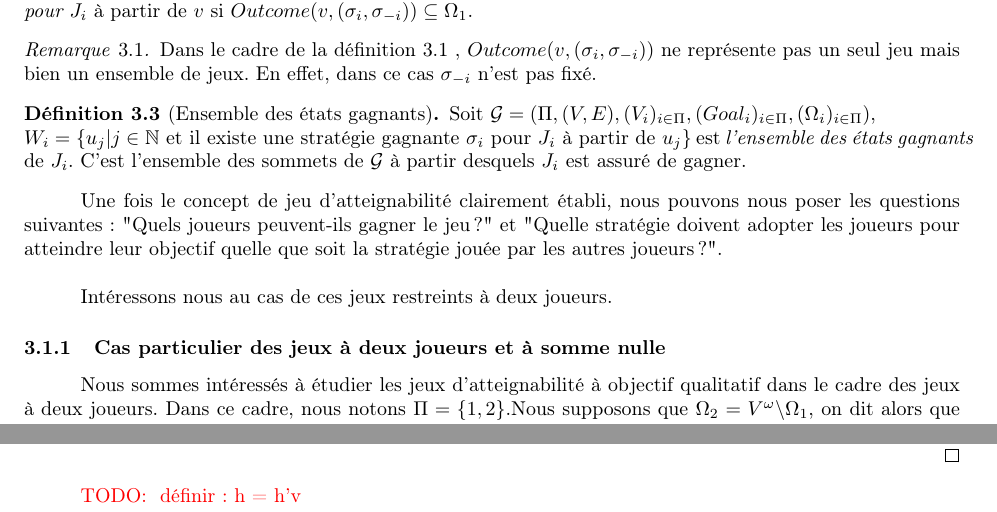
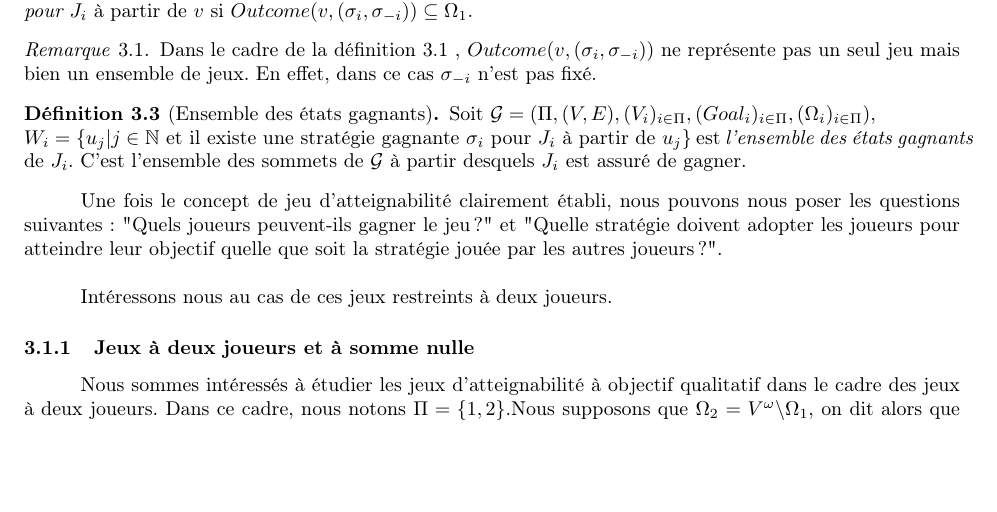
Before and after one commit to AlineGoeminne/projet-MA1, a LaTeX document (rapport/main.tex, which reads rapport/exempleEN1.tex, rapport/jeuxQual.tex): two parts of pages 6 and 14 of 17 before the commit and part of page 6 of 17 after it, the two joined at a grey line, cut so that both start at the same text, the shorter picture padded with empty space. Compiled offline with pdfLaTeX.

Commit message:
Correction typos

```diff
--- a/rapport/exempleEN1.tex
+++ b/rapport/exempleEN1.tex
@@ -34,7 +34,4 @@ Comme $\sigma _{2}$ est la seule stratégie possible pour $J_{2}$, nous pouvons
 
 \end{demonstration}
 
-\todo{ définir : h = h'v}
-
-
 \end{exemple}
--- a/rapport/jeuxQual.tex
+++ b/rapport/jeuxQual.tex
@@ -39,7 +39,7 @@
 %Cas des jeux à deux joueurs et à somme nulle
 %-------------------------------------
 
-	\subsubsection{Cas particulier des jeux à deux joueurs et à somme nulle}
+	\subsubsection{Jeux à deux joueurs et à somme nulle}
 	Nous sommes intéressés à étudier les jeux d'atteignabilité à objectif qualitatif dans le cadre des jeux à deux joueurs. Dans ce cadre, nous notons $\Pi = \{1,2\}$.Nous supposons que $\Omega _{2} = V^{\omega}\backslash \Omega _{1}$, on dit alors que le jeu est \textit{à somme nulle}. Ceci signifie que dans le cas du jeu d'atteignabilité à deux joueurs le but de $J_{2}$ est d'empêcher $J_{1}$ d'atteindre son objectif. Nous allons expliciter une méthode permettant de déterminer à partir de quels sommets $J_{1}$ (respectivement $J_{2}$) est assuré de gagner le jeu (respectivement d'empêcher $J_{1}$ d'atteindre son objectif). Dans ce cas nous posons $F$ l'ensemble des sommets objectifs de $J_{1}$.
 
 	\begin{rem}
```
